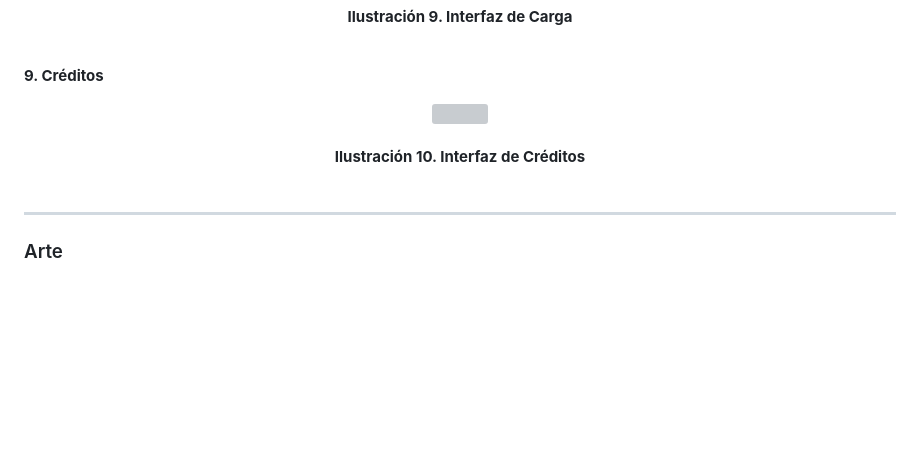
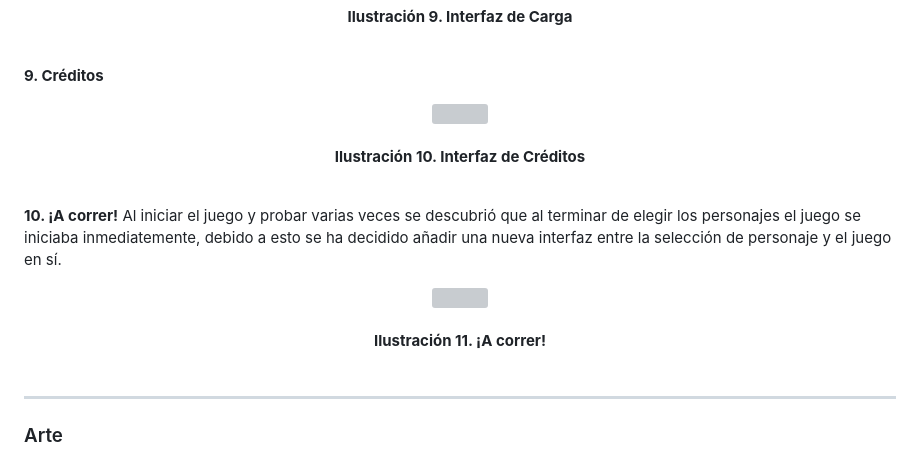
Before and after one commit to pablowht/JER-Grupo3, a Markdown page: README.md, the part around the change. Rendered like a GitHub page; blank space fills up the shorter version; grey boxes are pictures that could not be loaded.

```diff
--- a/README.md
+++ b/README.md
@@ -194,6 +194,15 @@ La pantalla de carga simplemente tendrá una barra de color amarillo y un peque
  <br><br>
 </p>
 
+**10. ¡A correr!**
+Al iniciar el juego y probar varias veces se descubrió que al terminar de elegir los personajes el juego se iniciaba inmediatemente, debido a esto se ha decidido añadir una nueva interfaz entre la selección de personaje y el juego en sí.
+<p align="center">
+  <img src="https://github.com/pablowht/JER-Grupo3/assets/100694175/bc806c19-2a1b-47f5-8ca1-64cdc52b0326">
+  <br><br>
+  <b>Ilustración 11. ¡A correr!</b>
+ <br><br>
+</p>
+
 ___
 
 ### Arte ###
```
